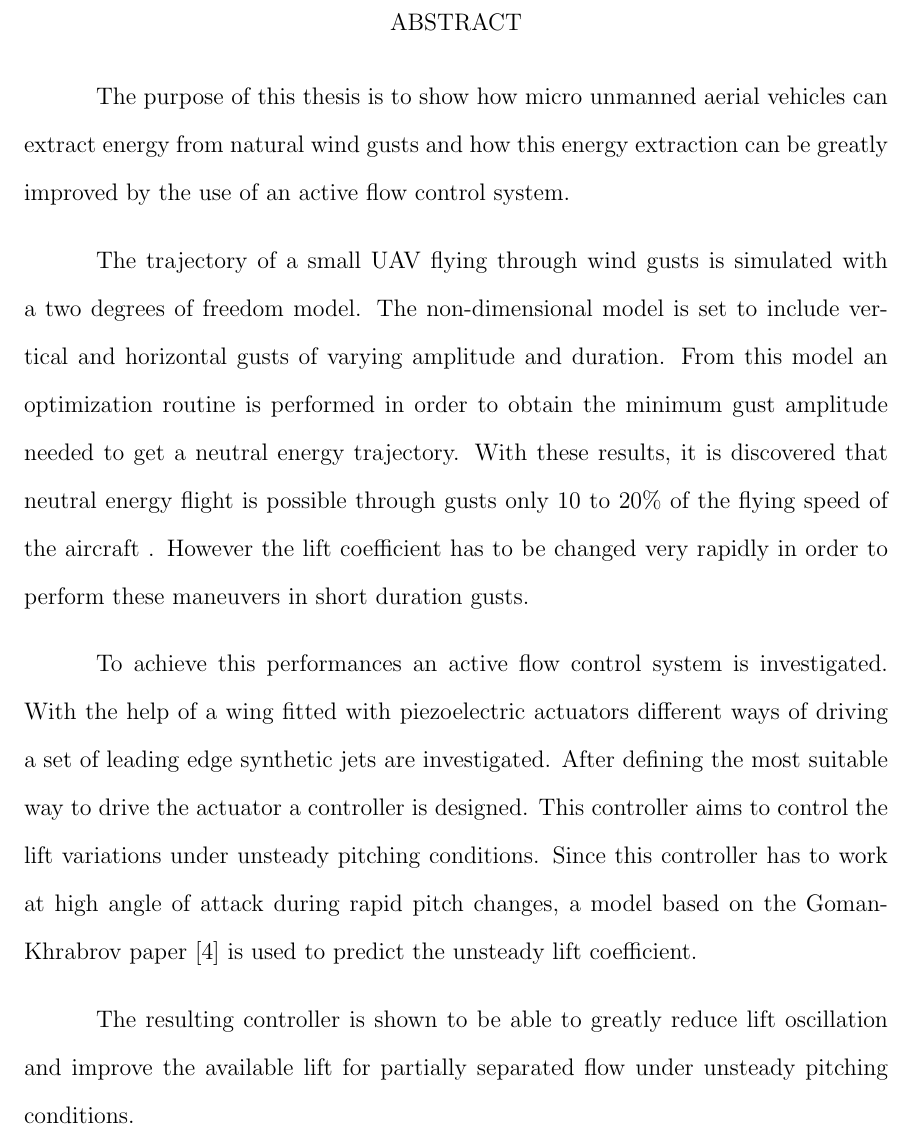
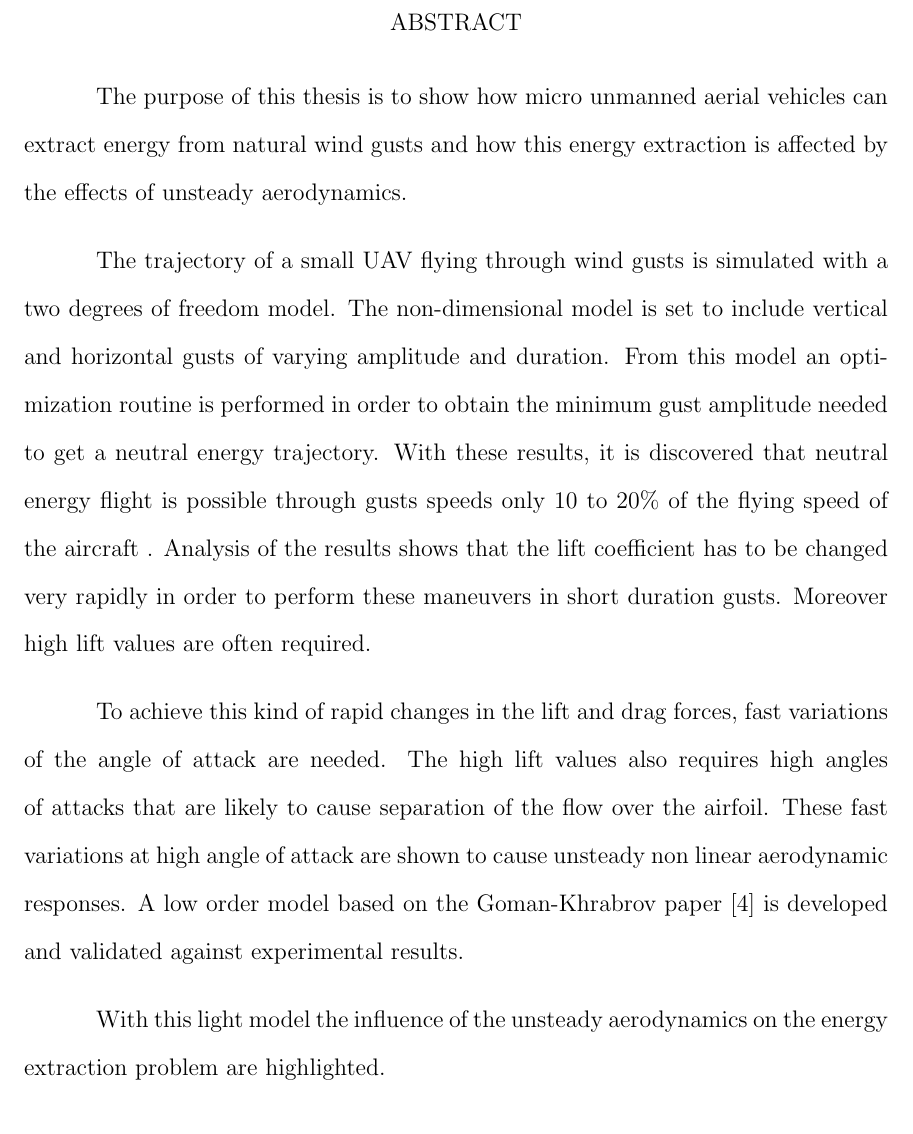
Before and after one commit to lougrims/thesis, a LaTeX thesis (Thesis_skeleton.tex, which reads Chapters/abstract.tex): part of page 11 of 64, cut so that both start at the same text. Compiled offline with pdfLaTeX; a LaTeX package or settings file that is missing is left out.

Commit message:
modified abstract

```diff
--- a/Chapters/abstract.tex
+++ b/Chapters/abstract.tex
@@ -1,15 +1,15 @@
-\par The purpose of this thesis is to show how micro unmanned aerial vehicles can extract energy from natural wind gusts and how this energy extraction can be greatly improved by the use of an active flow control system.
+\par The purpose of this thesis is to show how micro unmanned aerial vehicles can extract energy from natural wind gusts and how this energy extraction is affected by the effects of unsteady aerodynamics.
 
 \par The trajectory of a small UAV flying through wind gusts is simulated with a two degrees of freedom model.
 The non-dimensional model is set to include vertical and horizontal gusts of varying amplitude and duration.
 From this model an optimization routine is performed in order to obtain the minimum gust amplitude needed to get a neutral energy trajectory.
-With these results, it is discovered that neutral energy flight is possible through gusts only 10 to 20\% of the flying speed of the aircraft .
-However the lift coefficient has to be changed very rapidly in order to perform these maneuvers in short duration gusts.
+With these results, it is discovered that neutral energy flight is possible through gusts speeds only 10 to 20\% of the flying speed of the aircraft .
+Analysis of the results shows that the lift coefficient has to be changed very rapidly in order to perform these maneuvers in short duration gusts.
+Moreover high lift values are often required.
 
-\par To achieve this performances an active flow control system is investigated.
-With the help of a wing fitted with piezoelectric actuators different ways of driving a set of leading edge synthetic jets are investigated.
-After defining the most suitable way to drive the actuator a controller is designed.
-This controller aims to control the lift variations under unsteady pitching conditions.
-Since this controller has to work at high angle of attack during rapid pitch changes, a model based on the Goman-Khrabrov paper \cite{GK} is used to predict the unsteady lift coefficient.
+\par To achieve this kind of rapid changes in the lift and drag forces, fast variations of the angle of attack are needed.
+The high lift values also requires high angles of attacks that are likely to cause separation of the flow over the airfoil.
+These fast variations at high angle of attack are shown to cause unsteady non linear aerodynamic responses.
+A low order model based on the Goman-Khrabrov paper \cite{GK} is developed and validated against experimental results.
 
-\par The resulting controller is shown to be able to greatly reduce lift oscillation and improve the available lift for partially separated flow under unsteady pitching conditions.
+\par With this light model the influence of the unsteady aerodynamics on the energy extraction problem are highlighted.
```
